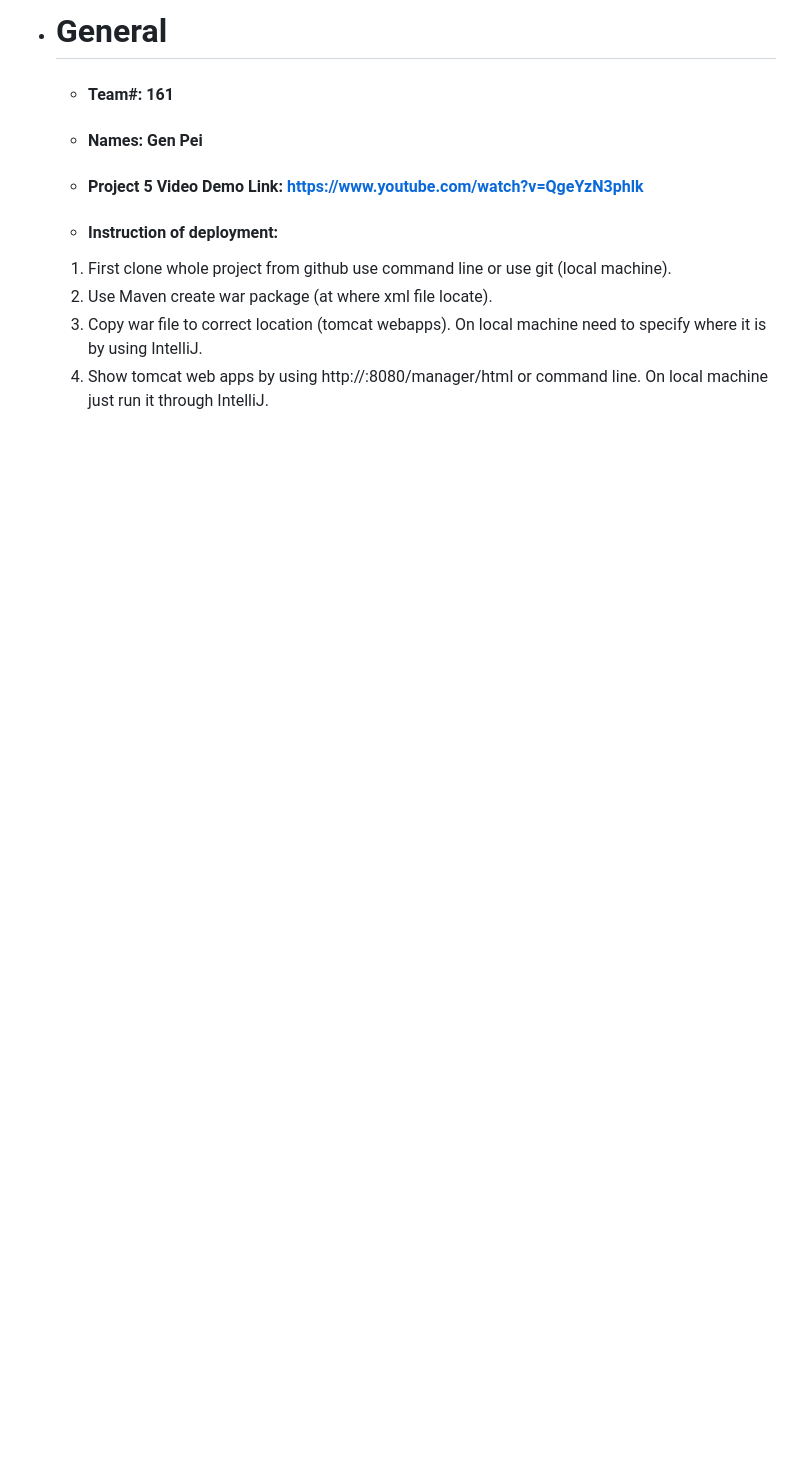
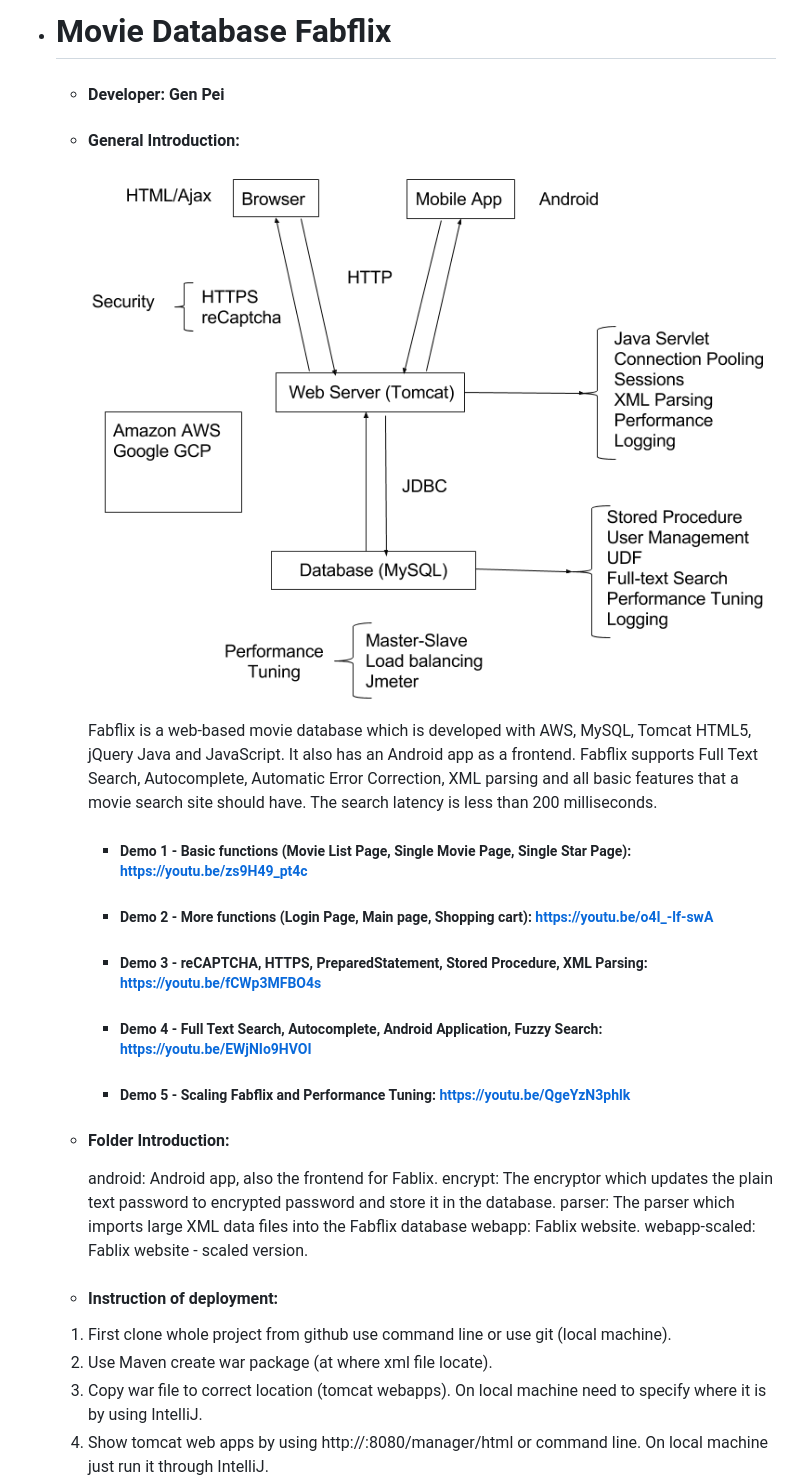
Before and after one commit to DragonAoSky/Movie-Database-Fabflix, a Markdown page: README.md, the part around the change printed below. Drawn GitHub-style; pictures changed too: img/overview.png (added); blank space fills up the shorter version.

```diff
--- a/README.md
+++ b/README.md
@@ -1,9 +1,22 @@
-- # General
-    - #### Team#: 161
+- # Movie Database Fabflix
+    - #### Developer: Gen Pei
 
-    - #### Names: Gen Pei
+    - #### General Introduction:
+        ![](img/overview.png)
+        Fabflix is a web-based movie database which is developed with AWS, MySQL, Tomcat HTML5, jQuery Java and JavaScript. It also has an Android app as a frontend. Fabflix supports Full Text Search, Autocomplete, Automatic Error Correction, XML parsing and all basic features that a movie search site should have. The search latency is less than 200 milliseconds.
 
-    - #### Project 5 Video Demo Link: https://www.youtube.com/watch?v=QgeYzN3phlk
+        - ##### Demo 1 - Basic functions (Movie List Page, Single Movie Page, Single Star Page): https://youtu.be/zs9H49_pt4c
+        - ##### Demo 2 - More functions (Login Page, Main page, Shopping cart): https://youtu.be/o4I_-lf-swA
+        - ##### Demo 3 - reCAPTCHA, HTTPS, PreparedStatement, Stored Procedure, XML Parsing: https://youtu.be/fCWp3MFBO4s
+        - ##### Demo 4 - Full Text Search, Autocomplete, Android Application, Fuzzy Search: https://youtu.be/EWjNIo9HVOI
+        - ##### Demo 5 - Scaling Fabflix and Performance Tuning: https://youtu.be/QgeYzN3phlk
+
+     - #### Folder Introduction:
+        android: Android app, also the frontend for Fablix.
+        encrypt: The encryptor which updates the plain text password to encrypted password and store it in the database.
+        parser: The parser which imports large XML data files into the Fabflix database
+        webapp: Fablix website.
+        webapp-scaled: Fablix website - scaled version.
 
     - #### Instruction of deployment:
     1. First clone whole project from github use command line or use git (local machine).
```
Also changed, not shown: other parts of README.md (+11 -83 lines), img/query_time.png (added).
